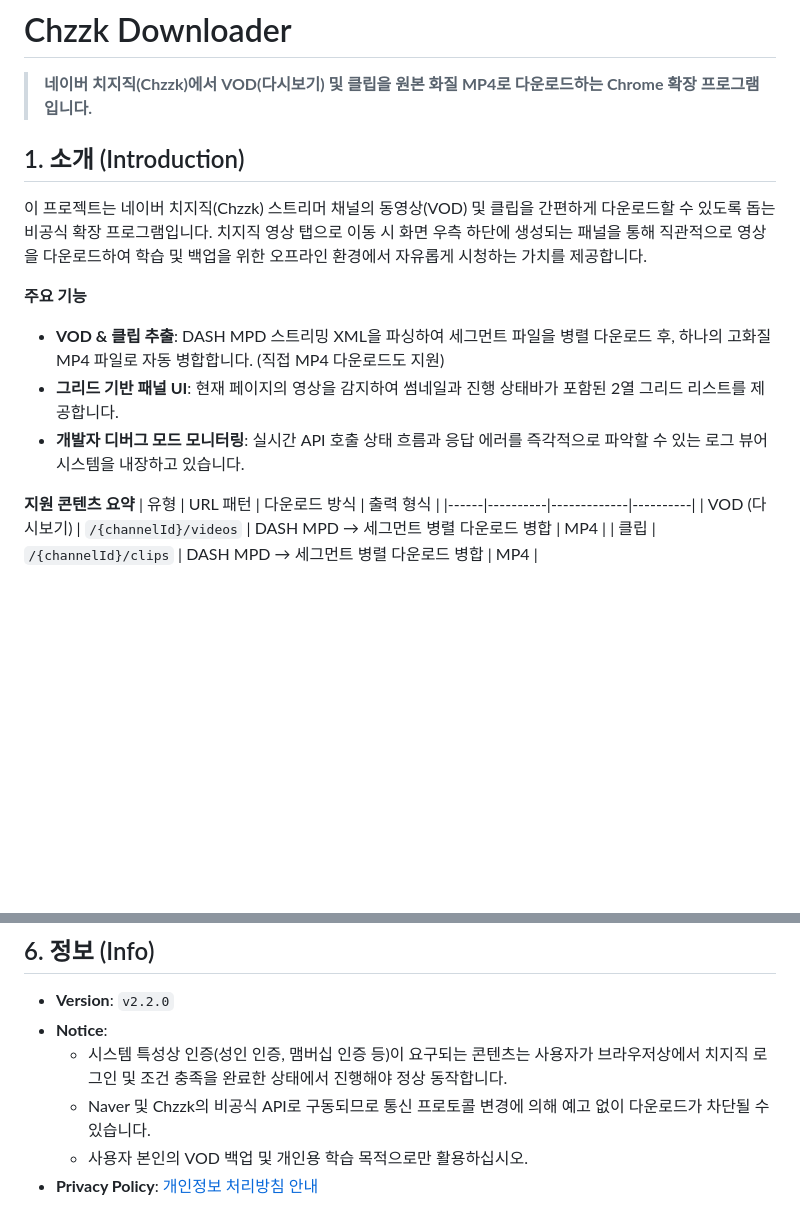
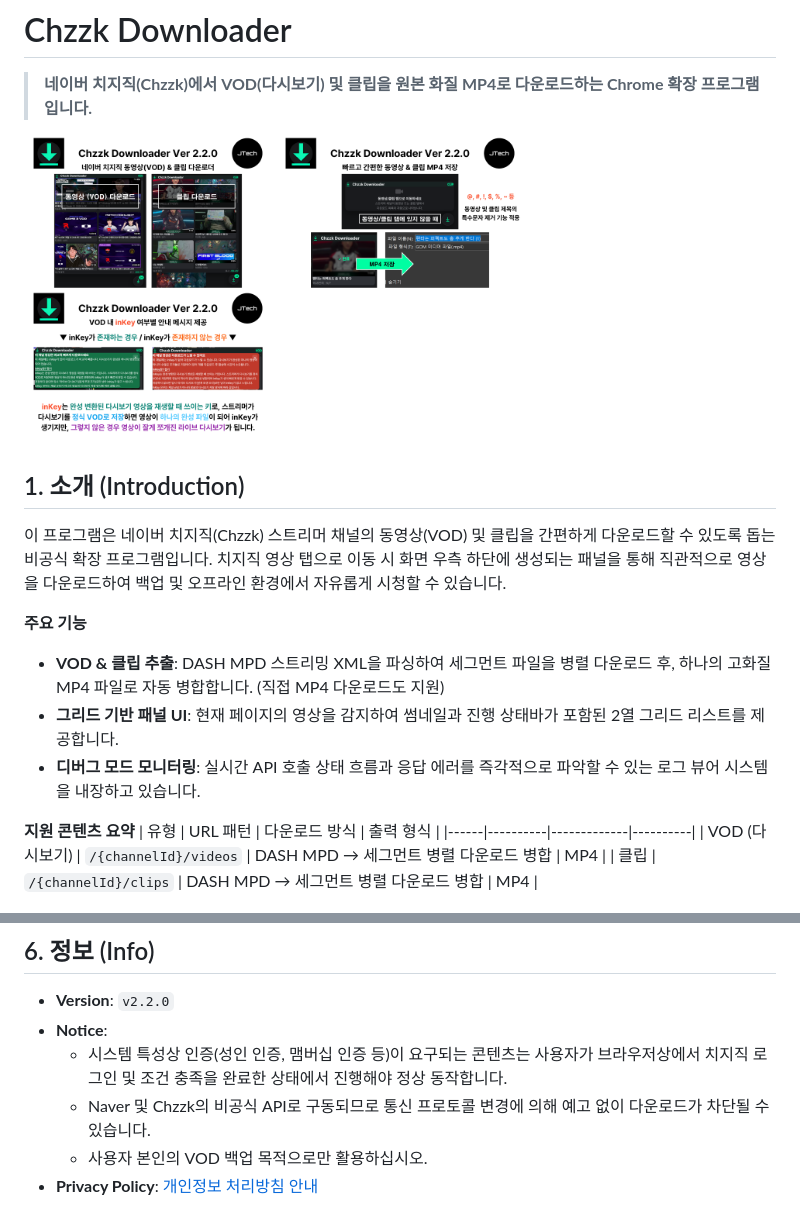
Before and after one commit to JTech-CO/chzzk-downloader, a Markdown page: README.md, 2 parts joined by grey strips. Rendered like a GitHub page; blank space fills up the shorter version.

```diff
--- a/README.md
+++ b/README.md
@@ -2,15 +2,17 @@
 
 > **네이버 치지직(Chzzk)에서 VOD(다시보기) 및 클립을 원본 화질 MP4로 다운로드하는 Chrome 확장 프로그램입니다.**
 
+<img src="https://raw.githubusercontent.com/JTech-CO/chzzk-downloader/refs/heads/main/image/1-Main.png" width="33%"> <img src="https://raw.githubusercontent.com/JTech-CO/chzzk-downloader/refs/heads/main/image/2-Sub1.png" width="33%"> <img src="https://raw.githubusercontent.com/JTech-CO/chzzk-downloader/refs/heads/main/image/3-Sub2.png" width="33%">
+
 ## 1. 소개 (Introduction)
 
-이 프로젝트는 네이버 치지직(Chzzk) 스트리머 채널의 동영상(VOD) 및 클립을 간편하게 다운로드할 수 있도록 돕는 비공식 확장 프로그램입니다.
-치지직 영상 탭으로 이동 시 화면 우측 하단에 생성되는 패널을 통해 직관적으로 영상을 다운로드하여 학습 및 백업을 위한 오프라인 환경에서 자유롭게 시청하는 가치를 제공합니다.
+이 프로그램은 네이버 치지직(Chzzk) 스트리머 채널의 동영상(VOD) 및 클립을 간편하게 다운로드할 수 있도록 돕는 비공식 확장 프로그램입니다.
+치지직 영상 탭으로 이동 시 화면 우측 하단에 생성되는 패널을 통해 직관적으로 영상을 다운로드하여 백업 및 오프라인 환경에서 자유롭게 시청할 수 있습니다.
 
 **주요 기능**
 - **VOD & 클립 추출**: DASH MPD 스트리밍 XML을 파싱하여 세그먼트 파일을 병렬 다운로드 후, 하나의 고화질 MP4 파일로 자동 병합합니다. (직접 MP4 다운로드도 지원)
 - **그리드 기반 패널 UI**: 현재 페이지의 영상을 감지하여 썸네일과 진행 상태바가 포함된 2열 그리드 리스트를 제공합니다.
-- **개발자 디버그 모드 모니터링**: 실시간 API 호출 상태 흐름과 응답 에러를 즉각적으로 파악할 수 있는 로그 뷰어 시스템을 내장하고 있습니다.
+- **디버그 모드 모니터링**: 실시간 API 호출 상태 흐름과 응답 에러를 즉각적으로 파악할 수 있는 로그 뷰어 시스템을 내장하고 있습니다.
 
 **지원 콘텐츠 요약**
 | 유형 | URL 패턴 | 다운로드 방식 | 출력 형식 |
@@ -114,5 +116,5 @@ chzzk-downloader/
 - **Notice**:
   - 시스템 특성상 인증(성인 인증, 맴버십 인증 등)이 요구되는 콘텐츠는 사용자가 브라우저상에서 치지직 로그인 및 조건 충족을 완료한 상태에서 진행해야 정상 동작합니다.
   - Naver 및 Chzzk의 비공식 API로 구동되므로 통신 프로토콜 변경에 의해 예고 없이 다운로드가 차단될 수 있습니다.
-  - 사용자 본인의 VOD 백업 및 개인용 학습 목적으로만 활용하십시오.
+  - 사용자 본인의 VOD 백업 목적으로만 활용하십시오.
 - **Privacy Policy**: [개인정보 처리방침 안내](<https://jtech-co.github.io/chzzk-downloader/privacy-policy.html>)
```
